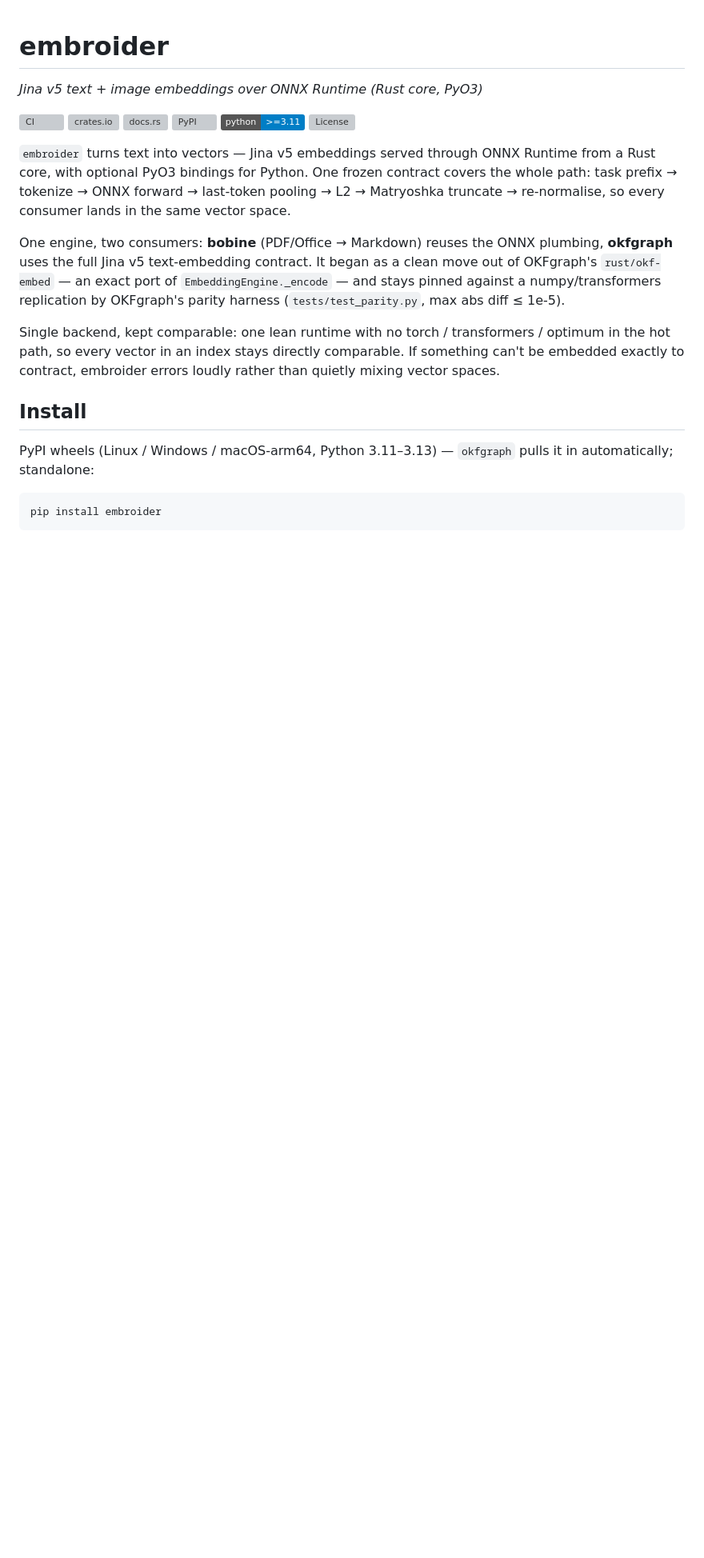
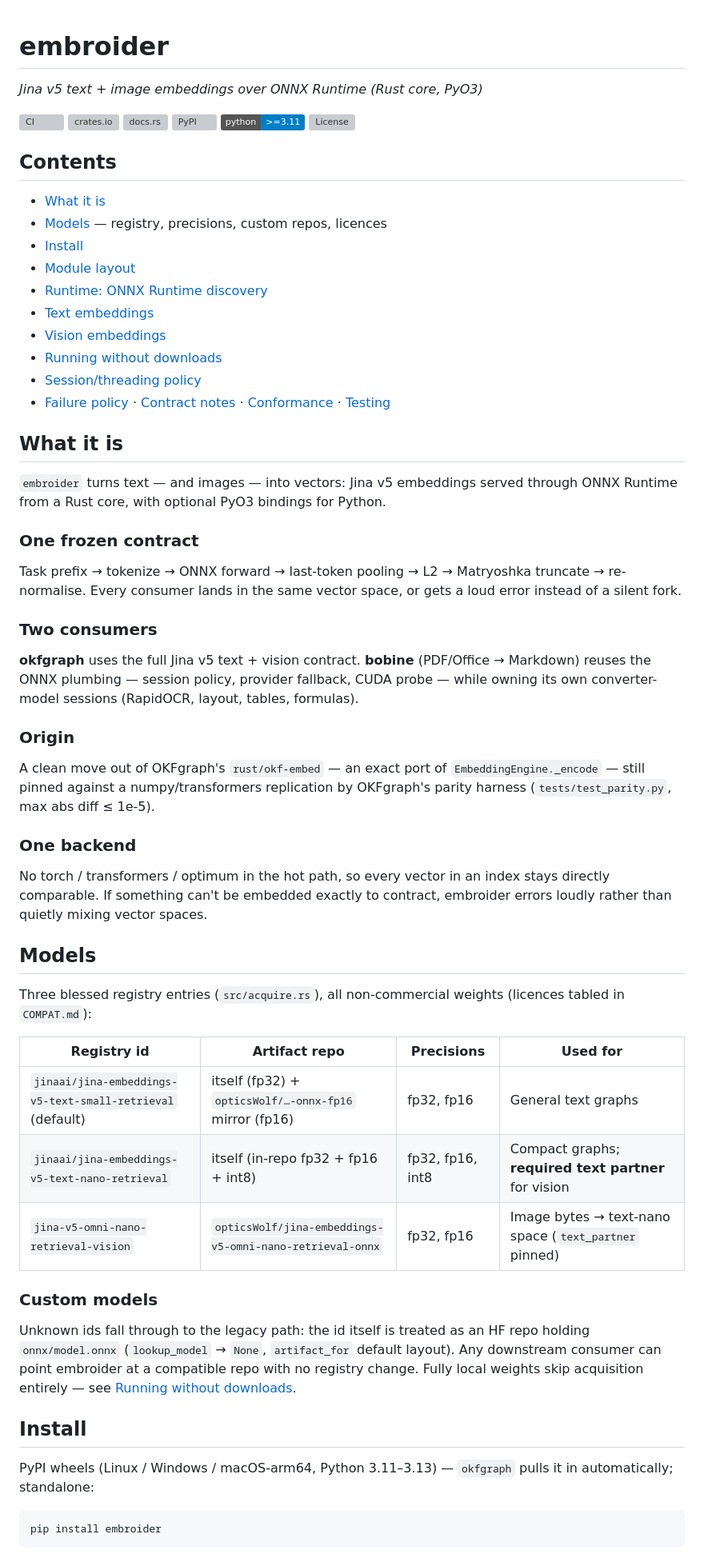
Before and after one commit to opticsWolf/embroider, a Markdown page: README.md, the part around one of its changes. Shown at 80% size. GitHub-like rendering; badges without logos; blank space fills up the shorter version; grey boxes are pictures that could not be loaded.

Commit message:
docs: README restructure (TOC, Models section, headed subsections)

```diff
--- a/README.md
+++ b/README.md
@@ -9,23 +9,71 @@
 [![Python](https://img.shields.io/badge/python-%3E%3D3.11-blue)](https://www.python.org/)
 [![License](https://img.shields.io/crates/l/embroider)](LICENSE-MIT)
 
-`embroider` turns text into vectors — Jina v5 embeddings served through
-ONNX Runtime from a Rust core, with optional PyO3 bindings for Python.
-One frozen contract covers the whole path: task prefix → tokenize → ONNX
-forward → last-token pooling → L2 → Matryoshka truncate → re-normalise,
-so every consumer lands in the same vector space.
+## Contents
 
-One engine, two consumers: **bobine** (PDF/Office → Markdown) reuses the
-ONNX plumbing, **okfgraph** uses the full Jina v5 text-embedding contract.
-It began as a clean move out of OKFgraph's `rust/okf-embed` — an exact
-port of `EmbeddingEngine._encode` — and stays pinned against a
-numpy/transformers replication by OKFgraph's parity harness
-(`tests/test_parity.py`, max abs diff ≤ 1e-5).
+- [What it is](#what-it-is)
+- [Models](#models) — registry, precisions, custom repos, licences
+- [Install](#install)
+- [Module layout](#module-layout)
+- [Runtime: ONNX Runtime discovery](#runtime-onnx-runtime-discovery)
+- [Text embeddings](#text-embeddings)
+- [Vision embeddings](#vision-embeddings)
+- [Running without downloads](#running-without-downloads)
+- [Session/threading policy](#sessionthreading-policy-measured)
+- [Failure policy](#failure-policy) · [Contract notes](#contract-notes) · [Conformance](#conformance) · [Testing](#testing)
 
-Single backend, kept comparable: one lean runtime with no torch /
-transformers / optimum in the hot path, so every vector in an index stays
-directly comparable. If something can't be embedded exactly to contract,
-embroider errors loudly rather than quietly mixing vector spaces.
+## What it is
+
+`embroider` turns text — and images — into vectors: Jina v5 embeddings
+served through ONNX Runtime from a Rust core, with optional PyO3 bindings
+for Python.
+
+### One frozen contract
+
+Task prefix → tokenize → ONNX forward → last-token pooling → L2 →
+Matryoshka truncate → re-normalise. Every consumer lands in the same
+vector space, or gets a loud error instead of a silent fork.
+
+### Two consumers
+
+**okfgraph** uses the full Jina v5 text + vision contract.
+**bobine** (PDF/Office → Markdown) reuses the ONNX plumbing — session
+policy, provider fallback, CUDA probe — while owning its own
+converter-model sessions (RapidOCR, layout, tables, formulas).
+
+### Origin
+
+A clean move out of OKFgraph's `rust/okf-embed` — an exact port of
+`EmbeddingEngine._encode` — still pinned against a numpy/transformers
+replication by OKFgraph's parity harness (`tests/test_parity.py`, max abs
+diff ≤ 1e-5).
+
+### One backend
+
+No torch / transformers / optimum in the hot path, so every vector in an
+index stays directly comparable. If something can't be embedded exactly
+to contract, embroider errors loudly rather than quietly mixing vector
+spaces.
+
+## Models
+
+Three blessed registry entries (`src/acquire.rs`), all non-commercial
+weights (licences tabled in `COMPAT.md`):
+
+| Registry id | Artifact repo | Precisions | Used for |
+|---|---|---|---|
+| `jinaai/jina-embeddings-v5-text-small-retrieval` (default) | itself (fp32) + `opticsWolf/…-onnx-fp16` mirror (fp16) | fp32, fp16 | General text graphs |
+| `jinaai/jina-embeddings-v5-text-nano-retrieval` | itself (in-repo fp32 + fp16 + int8) | fp32, fp16, int8 | Compact graphs; **required text partner** for vision |
+| `jina-v5-omni-nano-retrieval-vision` | `opticsWolf/jina-embeddings-v5-omni-nano-retrieval-onnx` | fp32, fp16 | Image bytes → text-nano space (`text_partner` pinned) |
+
+### Custom models
+
+Unknown ids fall through to the legacy path: the id itself is treated as
+an HF repo holding `onnx/model.onnx` (`lookup_model` → `None`,
+`artifact_for` default layout). Any downstream consumer can point
+embroider at a compatible repo with no registry change. Fully local
+weights skip acquisition entirely — see
+[Running without downloads](#running-without-downloads).
 
 ## Install
 
```
Also changed, not shown: other parts of README.md (+23 -10 lines).
